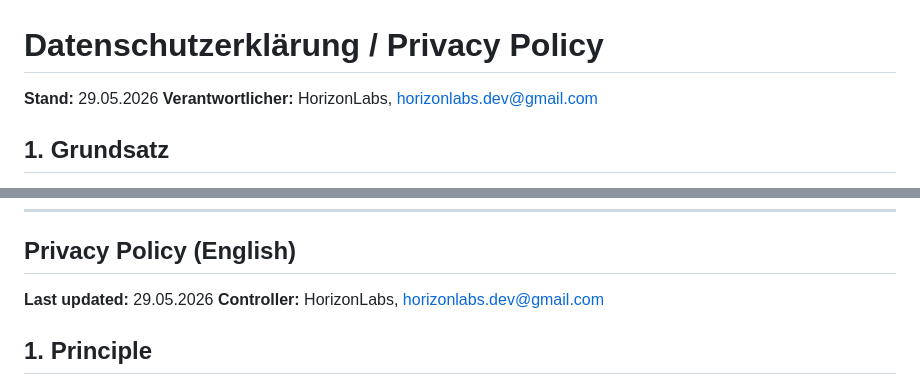
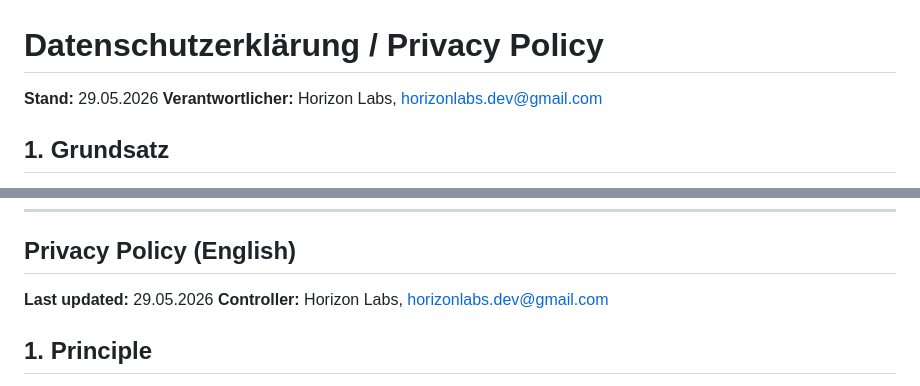
Before and after one commit to HorizonLabsDev/MoniCal, a Markdown page: privacy.md, 2 parts joined by grey strips. Rendered like a GitHub page.

```diff
--- a/privacy.md
+++ b/privacy.md
@@ -1,7 +1,7 @@
 # Datenschutzerklärung / Privacy Policy
 
 **Stand:** 29.05.2026
-**Verantwortlicher:** HorizonLabs, horizonlabs.dev@gmail.com
+**Verantwortlicher:** Horizon Labs, horizonlabs.dev@gmail.com
 
 ## 1. Grundsatz
 MoniCal erhebt keine personenbezogenen Daten. Alle von dir eingegebenen Daten (Einträge, Kategorien, Einstellungen) werden ausschließlich lokal auf deinem Gerät gespeichert und nicht an uns oder Dritte übertragen.
@@ -33,7 +33,7 @@ Wir behalten uns vor, diese Datenschutzerklärung zu aktualisieren. Die jeweils
 ## Privacy Policy (English)
 
 **Last updated:** 29.05.2026
-**Controller:** HorizonLabs, horizonlabs.dev@gmail.com
+**Controller:** Horizon Labs, horizonlabs.dev@gmail.com
 
 ## 1. Principle
 MoniCal does not collect personal data. All data you enter (entries, categories, settings) is stored exclusively on your device and is not transmitted to us or any third party.
```
